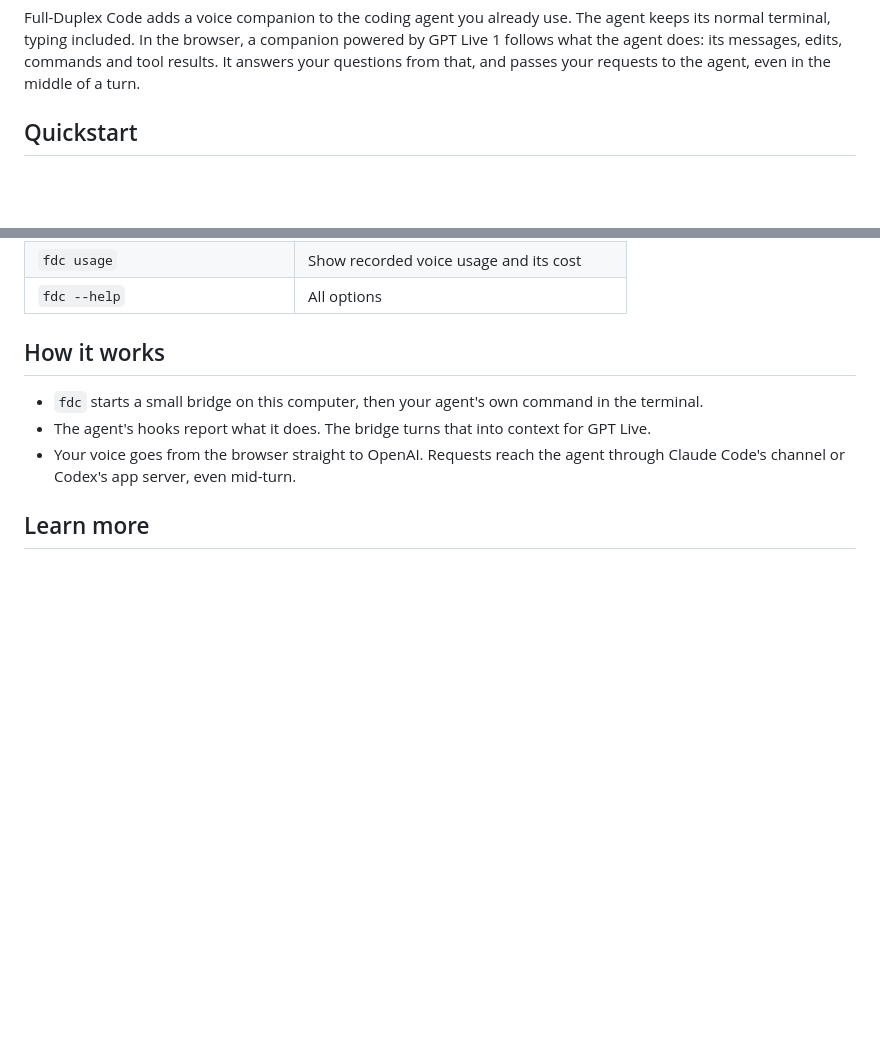
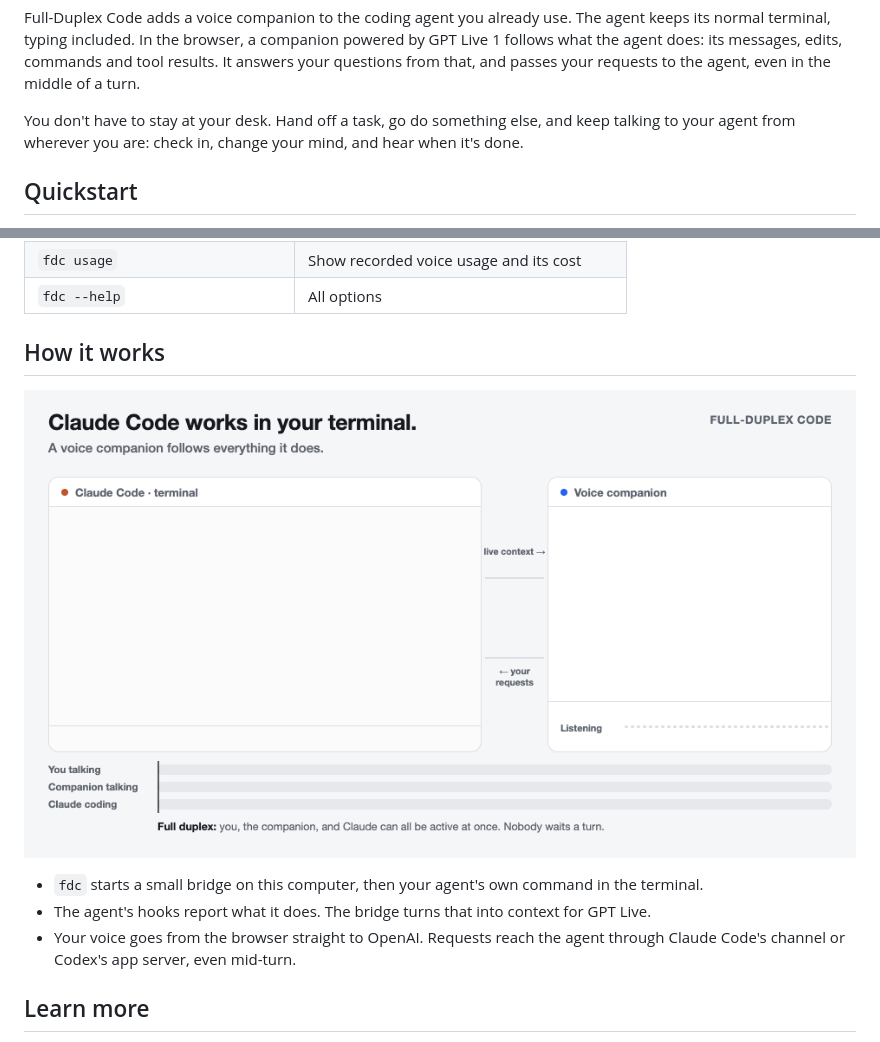
Before and after one commit to CakeCrusher/full_duplex_code, a Markdown page: README.md, 2 parts joined by grey strips. Drawn GitHub-style; blank space fills up the shorter version.

```diff
--- a/README.md
+++ b/README.md
@@ -10,5 +10,7 @@
 
 Full-Duplex Code adds a voice companion to the coding agent you already use. The agent keeps its normal terminal, typing included. In the browser, a companion powered by GPT Live 1 follows what the agent does: its messages, edits, commands and tool results. It answers your questions from that, and passes your requests to the agent, even in the middle of a turn.
+
+You don't have to stay at your desk. Hand off a task, go do something else, and keep talking to your agent from wherever you are: check in, change your mind, and hear when it's done.
 
 ## Quickstart
 
@@ -75,6 +75,8 @@ The launcher prints a phone link and a QR code once the link works. Open the pag
 
 ## How it works
 
+![Full-Duplex Code: talk to the voice companion while Claude Code keeps working](assets/full-duplex-code.gif)
+
 - `fdc` starts a small bridge on this computer, then your agent's own command in the terminal.
 - The agent's hooks report what it does. The bridge turns that into context for GPT Live.
 - Your voice goes from the browser straight to OpenAI. Requests reach the agent through Claude Code's channel or Codex's app server, even mid-turn.
```
Also changed, not shown: other parts of README.md (+1 -3 lines).
